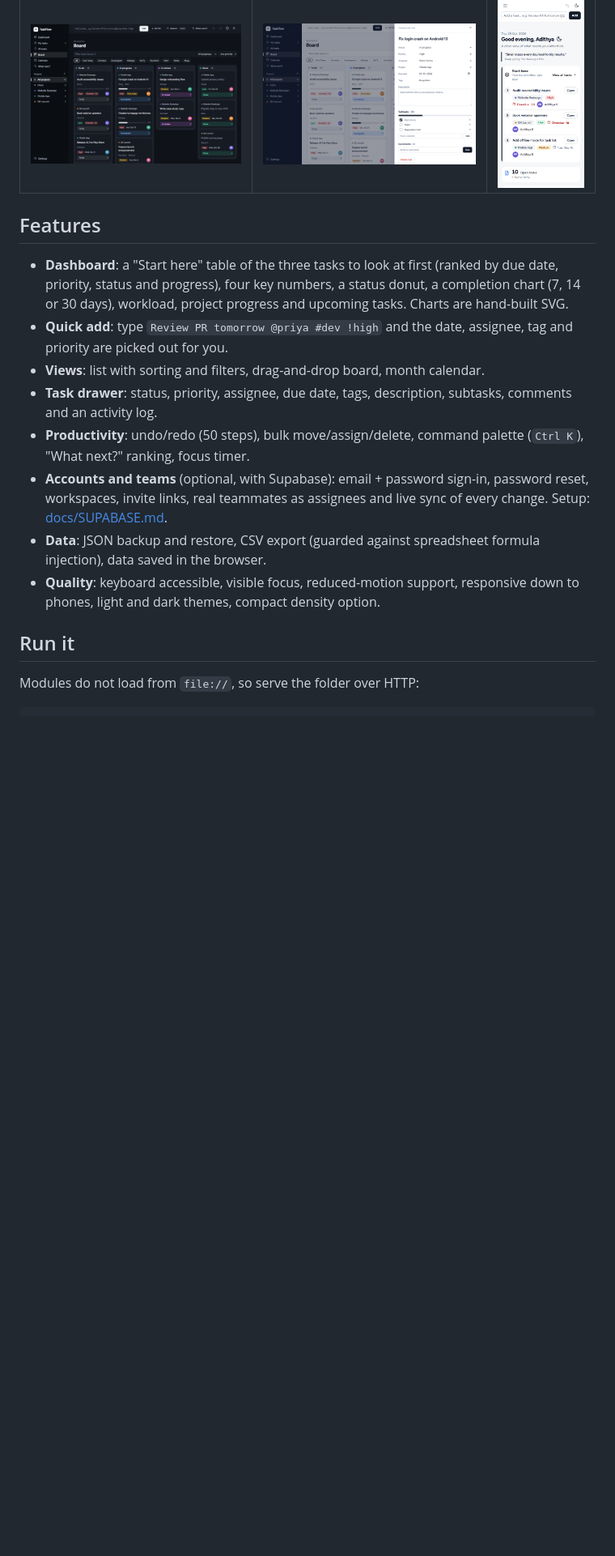
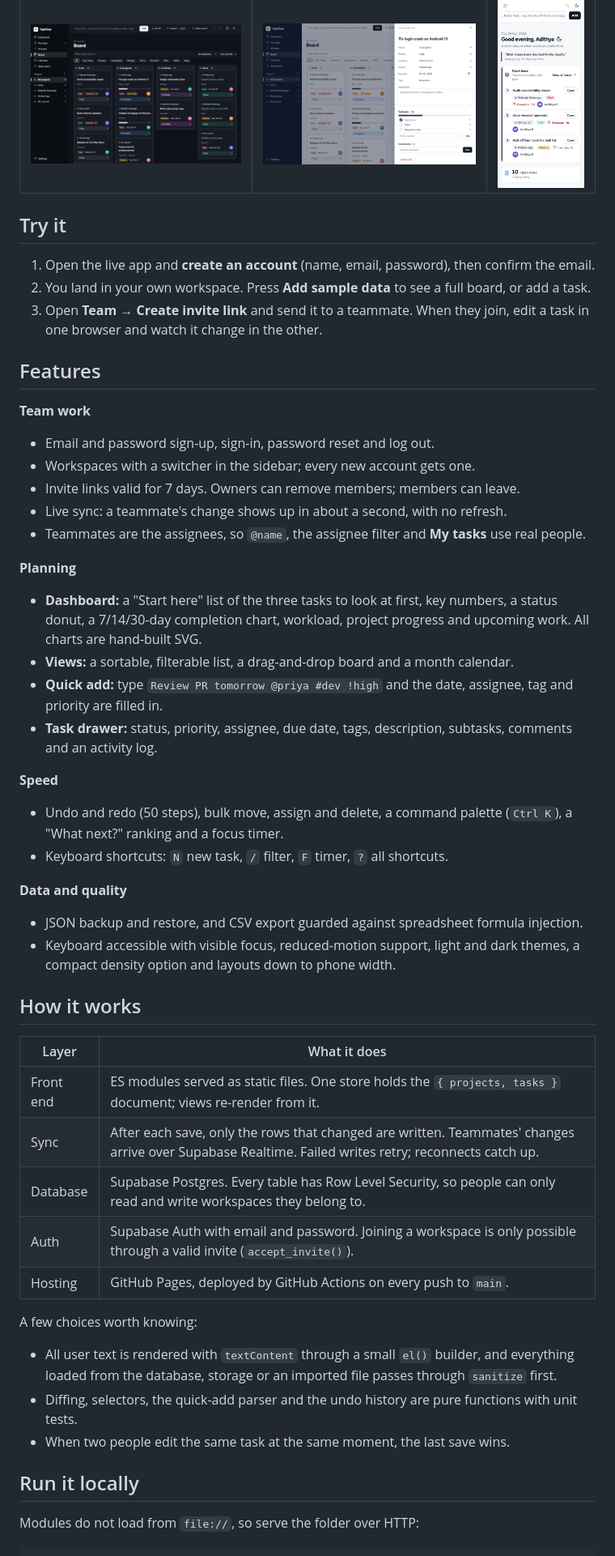
Before and after one commit to AdithyaKammara/todosapplication, a Markdown page: README.md, the part around one of its changes. Shown at 81% size. Rendered like a GitHub page; blank space fills up the shorter version.

```diff
--- a/README.md
+++ b/README.md
@@ -12,18 +10,56 @@ It has a dashboard, list, kanban board and calendar, plus the details that make
 | ----------------------------------------- | ------------------------------------------- | -------------------------------------- |
 | ![Board](docs/screenshots/board-dark.png) | ![Drawer](docs/screenshots/task-drawer.png) | ![Mobile](docs/screenshots/mobile.png) |
 
+## Try it
+
+1. Open the live app and **create an account** (name, email, password), then confirm the email.
+2. You land in your own workspace. Press **Add sample data** to see a full board, or add a task.
+3. Open **Team → Create invite link** and send it to a teammate. When they join, edit a task in one browser and watch it change in the other.
+
 ## Features
 
-- **Dashboard**: a "Start here" table of the three tasks to look at first (ranked by due date, priority, status and progress), four key numbers, a status donut, a completion chart (7, 14 or 30 days), workload, project progress and upcoming tasks. Charts are hand-built SVG.
-- **Quick add**: type `Review PR tomorrow @priya #dev !high` and the date, assignee, tag and priority are picked out for you.
-- **Views**: list with sorting and filters, drag-and-drop board, month calendar.
-- **Task drawer**: status, priority, assignee, due date, tags, description, subtasks, comments and an activity log.
-- **Productivity**: undo/redo (50 steps), bulk move/assign/delete, command palette (`Ctrl K`), "What next?" ranking, focus timer.
-- **Accounts and teams** (optional, with Supabase): email + password sign-in, password reset, workspaces, invite links, real teammates as assignees and live sync of every change. Setup: [docs/SUPABASE.md](docs/SUPABASE.md).
-- **Data**: JSON backup and restore, CSV export (guarded against spreadsheet formula injection), data saved in the browser.
-- **Quality**: keyboard accessible, visible focus, reduced-motion support, responsive down to phones, light and dark themes, compact density option.
+**Team work**
 
-## Run it
+- Email and password sign-up, sign-in, password reset and log out.
+- Workspaces with a switcher in the sidebar; every new account gets one.
+- Invite links valid for 7 days. Owners can remove members; members can leave.
+- Live sync: a teammate's change shows up in about a second, with no refresh.
+- Teammates are the assignees, so `@name`, the assignee filter and **My tasks** use real people.
+
+**Planning**
+
+- **Dashboard:** a "Start here" list of the three tasks to look at first, key numbers, a status donut, a 7/14/30-day completion chart, workload, project progress and upcoming work. All charts are hand-built SVG.
+- **Views:** a sortable, filterable list, a drag-and-drop board and a month calendar.
+- **Quick add:** type `Review PR tomorrow @priya #dev !high` and the date, assignee, tag and priority are filled in.
+- **Task drawer:** status, priority, assignee, due date, tags, description, subtasks, comments and an activity log.
+
+**Speed**
+
+- Undo and redo (50 steps), bulk move, assign and delete, a command palette (`Ctrl K`), a "What next?" ranking and a focus timer.
+- Keyboard shortcuts: `N` new task, `/` filter, `F` timer, `?` all shortcuts.
+
+**Data and quality**
+
+- JSON backup and restore, and CSV export guarded against spreadsheet formula injection.
+- Keyboard accessible with visible focus, reduced-motion support, light and dark themes, a compact density option and layouts down to phone width.
+
+## How it works
+
+| Layer     | What it does                                                                                                                                         |
+| --------- | ---------------------------------------------------------------------------------------------------------------------------------------------------- |
+| Front end | ES modules served as static files. One store holds the `{ projects, tasks }` document; views re-render from it.                                      |
+| Sync      | After each save, only the rows that changed are written. Teammates' changes arrive over Supabase Realtime. Failed writes retry; reconnects catch up. |
+| Database  | Supabase Postgres. Every table has Row Level Security, so people can only read and write workspaces they belong to.                                  |
+| Auth      | Supabase Auth with email and password. Joining a workspace is only possible through a valid invite (`accept_invite()`).                              |
+| Hosting   | GitHub Pages, deployed by GitHub Actions on every push to `main`.                                                                                    |
+
+A few choices worth knowing:
+
+- All user text is rendered with `textContent` through a small `el()` builder, and everything loaded from the database, storage or an imported file passes through `sanitize` first.
+- Diffing, selectors, the quick-add parser and the undo history are pure functions with unit tests.
+- When two people edit the same task at the same moment, the last save wins.
+
+## Run it locally
 
 Modules do not load from `file://`, so serve the folder over HTTP:
 
```
Also changed, not shown: other parts of README.md (+31 -32 lines).
